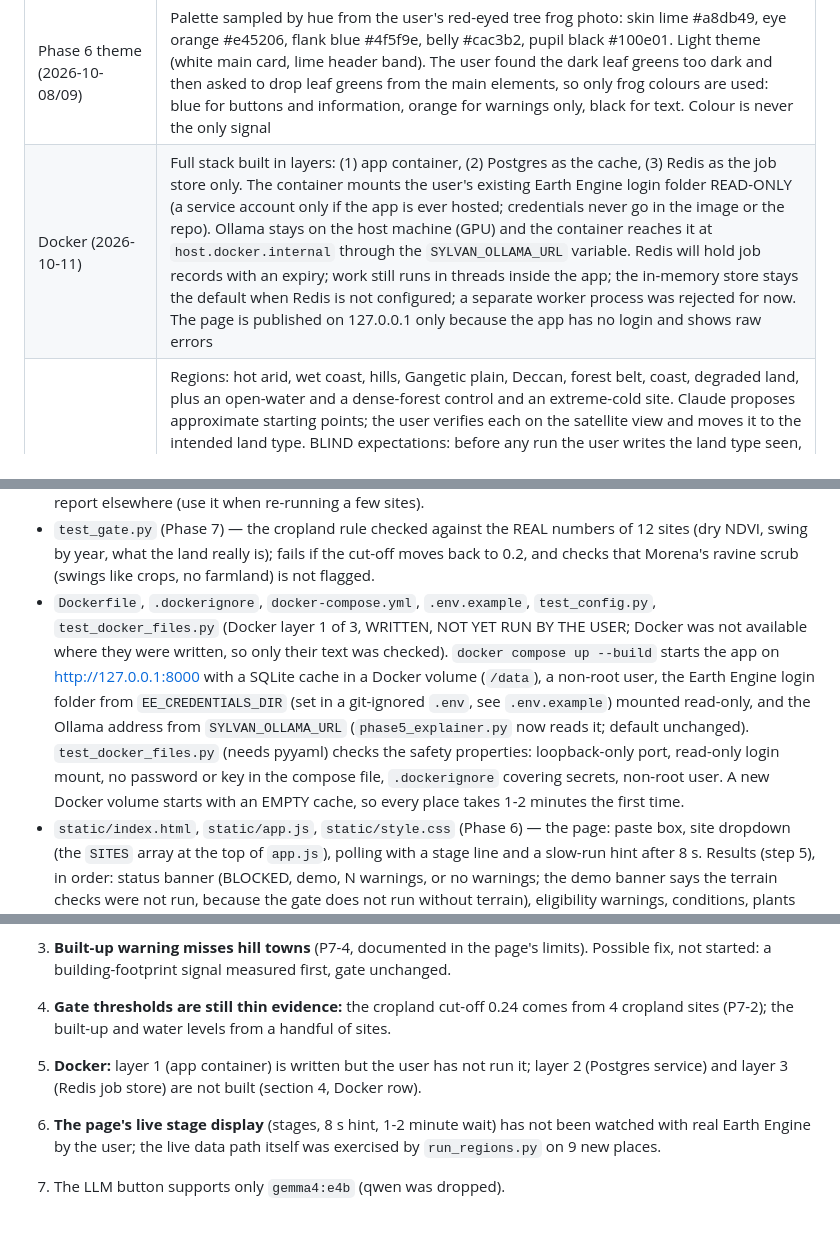
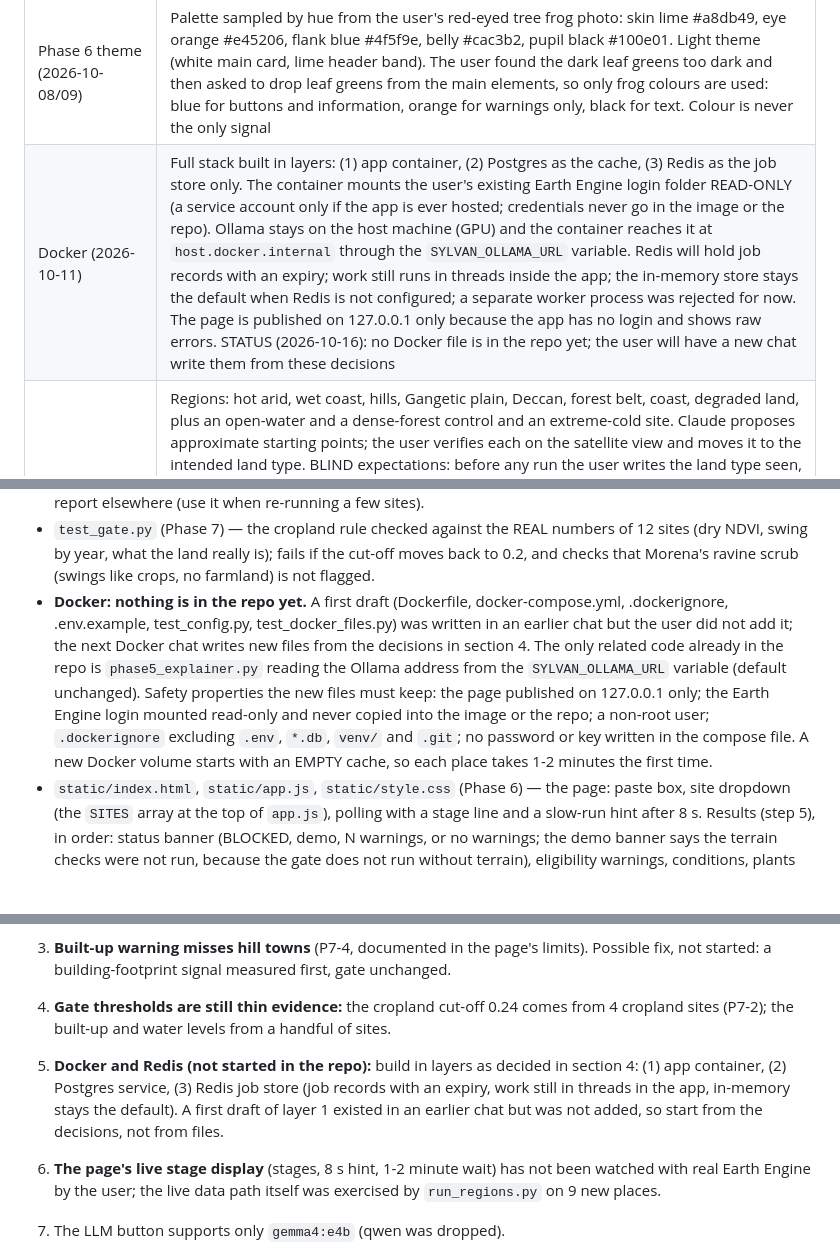
Before and after one commit to tanish-litrago/Sylvan-Eye, a Markdown page: HANDOFF.md, 3 parts joined by grey strips. GitHub-like rendering; blank space fills up the shorter version.

Commit message:
HANDOFF: no Docker files in the repo yet, Docker and Redis plan recorded

```diff
--- a/HANDOFF.md
+++ b/HANDOFF.md
@@ -54,7 +54,7 @@ Future: plant-care advice, multi-region comparison, larger-scale planning.
 | Phase 6 plain-words text (2026-10-09, delegated to Claude) | The fact sheet passed to `build_facts` is in tier order, so the text names strong plants first and says top 8 of N; caution plants therefore do not appear in the text (they do on the page) |
 | Phase 6 location entry (2026-10-08) | Paste box for "lat, lon" copied from Google Maps, latitude and longitude fields, a dropdown of the five test sites, radius field (default 400 m, under Advanced), refresh and offline-demo boxes. The result always shows the radius used. No map yet |
 | Phase 6 theme (2026-10-08/09) | Palette sampled by hue from the user's red-eyed tree frog photo: skin lime #a8db49, eye orange #e45206, flank blue #4f5f9e, belly #cac3b2, pupil black #100e01. Light theme (white main card, lime header band). The user found the dark leaf greens too dark and then asked to drop leaf greens from the main elements, so only frog colours are used: blue for buttons and information, orange for warnings only, black for text. Colour is never the only signal |
-| Docker (2026-10-11) | Full stack built in layers: (1) app container, (2) Postgres as the cache, (3) Redis as the job store only. The container mounts the user's existing Earth Engine login folder READ-ONLY (a service account only if the app is ever hosted; credentials never go in the image or the repo). Ollama stays on the host machine (GPU) and the container reaches it at `host.docker.internal` through the `SYLVAN_OLLAMA_URL` variable. Redis will hold job records with an expiry; work still runs in threads inside the app; the in-memory store stays the default when Redis is not configured; a separate worker process was rejected for now. The page is published on 127.0.0.1 only because the app has no login and shows raw errors |
+| Docker (2026-10-11) | Full stack built in layers: (1) app container, (2) Postgres as the cache, (3) Redis as the job store only. The container mounts the user's existing Earth Engine login folder READ-ONLY (a service account only if the app is ever hosted; credentials never go in the image or the repo). Ollama stays on the host machine (GPU) and the container reaches it at `host.docker.internal` through the `SYLVAN_OLLAMA_URL` variable. Redis will hold job records with an expiry; work still runs in threads inside the app; the in-memory store stays the default when Redis is not configured; a separate worker process was rejected for now. The page is published on 127.0.0.1 only because the app has no login and shows raw errors. STATUS (2026-10-16): no Docker file is in the repo yet; the user will have a new chat write them from these decisions |
 | Phase 7 protocol (2026-10-11) | Regions: hot arid, wet coast, hills, Gangetic plain, Deccan, forest belt, coast, degraded land, plus an open-water and a dense-forest control and an extreme-cold site. Claude proposes approximate starting points; the user verifies each on the satellite view and moves it to the intended land type. BLIND expectations: before any run the user writes the land type seen, the expected gate result (none, warning or blocked) and plants expected, ruled out or not Strong; the runner refuses a site until these are filled and the coordinates are marked verified; results are then compared. Done means 8+ sites in 6+ regions run live, reviewed by the user, findings logged here and fixed or documented, reviewed sites saved as fixtures and regression tests. Docker layers 2-3 (Postgres, Redis) wait until Phase 7 is done. Expectations for the ten sites were drafted by Claude from general knowledge and accepted unchanged by the user on 2026-10-13, before any run; Puri, Morena and Leh are judgement calls (bare ground, expected `none`); coordinates were checked by the user on the satellite view (start points from Gemini and Claude, several corrected) |
 | Gate cropland cut-off (2026-10-14) | `GATE_DRY_FLOOR_MAX` 0.2 to 0.24. Reason: Solapur farmland has dry NDVI 0.204 and was missed by 0.004; known cropland sites sit at 0.143 to 0.204, and the next site with a recurring swing is 0.275 (Morena, ravines and scrub, no farmland), so 0.24 is the midpoint of a clean gap. Options not taken: leave 0.2 and document the cliff; two levels (firm below 0.2, soft up to 0.3), which would put Morena and the park in the soft band |
 
@@ -91,7 +91,7 @@ Future: plant-care advice, multi-region comparison, larger-scale planning.
 - `test_plants.py` (Phase 7) — decisions written into `plants.csv`: Sal's 1000 mm rainfall floor, Mango's 3500 mm rainfall maximum, the Semal and Amla rows from ECOCROP (and that every one of the 32 species now has data), and Banyan's altitude handling, and the Amla 700 mm conflict.
 - `test_regions.py` (Phase 7) — regression test on the ten Phase 7 sites using `fixtures/` (no Earth Engine): sites with status accepted must match their reviewed expectations; known_issue sites must still show the documented miss (it fails if the issue stops reproducing, so a fix is noticed); pending is only reported; a site without a fixture is SKIPPED. `phase7_sites.json` keeps each site's blind expectations in `original_expectation` and the review outcome in `review`. `run_regions.py --report FILE` writes the report elsewhere (use it when re-running a few sites).
 - `test_gate.py` (Phase 7) — the cropland rule checked against the REAL numbers of 12 sites (dry NDVI, swing by year, what the land really is); fails if the cut-off moves back to 0.2, and checks that Morena's ravine scrub (swings like crops, no farmland) is not flagged.
-- `Dockerfile`, `.dockerignore`, `docker-compose.yml`, `.env.example`, `test_config.py`, `test_docker_files.py` (Docker layer 1 of 3, WRITTEN, NOT YET RUN BY THE USER; Docker was not available where they were written, so only their text was checked). `docker compose up --build` starts the app on http://127.0.0.1:8000 with a SQLite cache in a Docker volume (`/data`), a non-root user, the Earth Engine login folder from `EE_CREDENTIALS_DIR` (set in a git-ignored `.env`, see `.env.example`) mounted read-only, and the Ollama address from `SYLVAN_OLLAMA_URL` (`phase5_explainer.py` now reads it; default unchanged). `test_docker_files.py` (needs pyyaml) checks the safety properties: loopback-only port, read-only login mount, no password or key in the compose file, `.dockerignore` covering secrets, non-root user. A new Docker volume starts with an EMPTY cache, so every place takes 1-2 minutes the first time.
+- **Docker: nothing is in the repo yet.** A first draft (Dockerfile, docker-compose.yml, .dockerignore, .env.example, test_config.py, test_docker_files.py) was written in an earlier chat but the user did not add it; the next Docker chat writes new files from the decisions in section 4. The only related code already in the repo is `phase5_explainer.py` reading the Ollama address from the `SYLVAN_OLLAMA_URL` variable (default unchanged). Safety properties the new files must keep: the page published on 127.0.0.1 only; the Earth Engine login mounted read-only and never copied into the image or the repo; a non-root user; `.dockerignore` excluding `.env`, `*.db`, `venv/` and `.git`; no password or key written in the compose file. A new Docker volume starts with an EMPTY cache, so each place takes 1-2 minutes the first time.
 - `static/index.html`, `static/app.js`, `static/style.css` (Phase 6) — the page: paste box, site dropdown (the `SITES` array at the top of `app.js`), polling with a stage line and a slow-run hint after 8 s. Results (step 5), in order: status banner (BLOCKED, demo, N warnings, or no warnings; the demo banner says the terrain checks were not run, because the gate does not run without terrain), eligibility warnings, conditions, plants grouped by tier (each plant a collapsed card with five check chips and weed flags; open it for the reason behind each check and its tier), data limits panel (limits, radius used, terrain summary line, cache line), ruled-out list collapsed with its count, plants with no data, the template plain-words text, a collapsed raw JSON block, and under the plain-words text the optional LLM controls (model menu, button, status line, a separate dashed panel for the model's text; shown only if the server lists models and the site is not blocked). When blocked, no plants are drawn. All server text goes in with `textContent`, never `innerHTML` (checked with hostile strings).
 - `.gitignore` — must include `venv/`, `.env`, `__pycache__/`.
 
@@ -257,7 +257,7 @@ The v1 goal is met: one location in, data fetched, terrain read, plants grouped
 2. **Rainfall readings are unverified in mountains and rain-shadow places** (Leh 836 mm, Solapur 928 mm look high to Claude; P7-9, skipped by the user). Until checked, results there rest on those readings.
 3. **Built-up warning misses hill towns** (P7-4, documented in the page's limits). Possible fix, not started: a building-footprint signal measured first, gate unchanged.
 4. **Gate thresholds are still thin evidence:** the cropland cut-off 0.24 comes from 4 cropland sites (P7-2); the built-up and water levels from a handful of sites.
-5. **Docker:** layer 1 (app container) is written but the user has not run it; layer 2 (Postgres service) and layer 3 (Redis job store) are not built (section 4, Docker row).
+5. **Docker and Redis (not started in the repo):** build in layers as decided in section 4: (1) app container, (2) Postgres service, (3) Redis job store (job records with an expiry, work still in threads in the app, in-memory stays the default). A first draft of layer 1 existed in an earlier chat but was not added, so start from the decisions, not from files.
 6. **The page's live stage display** (stages, 8 s hint, 1-2 minute wait) has not been watched with real Earth Engine by the user; the live data path itself was exercised by `run_regions.py` on 9 new places.
 7. The LLM button supports only `gemma4:e4b` (qwen was dropped).
 
```
Also changed, not shown: other parts of HANDOFF.md (+1 -1 lines).
